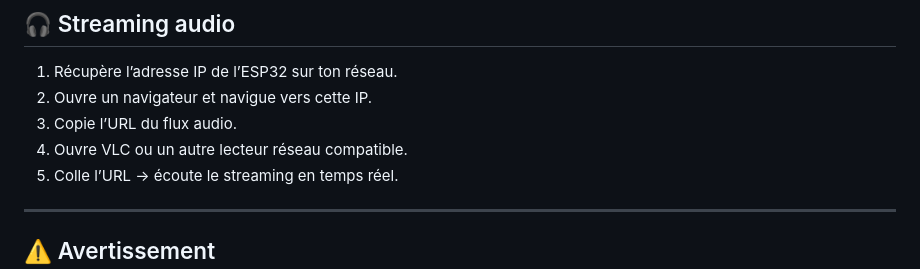
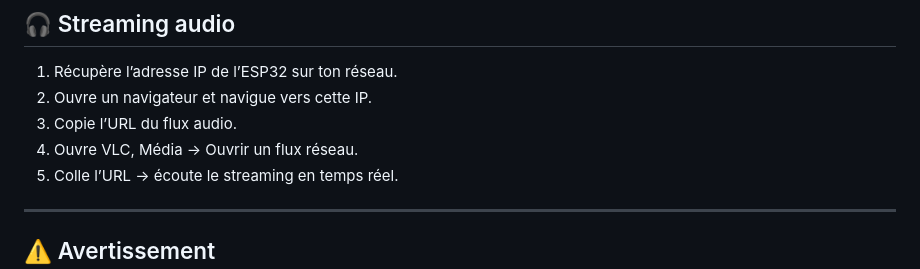
Before and after one commit to ParalaxScrypt/Furtif-audio, a Markdown page: README.md, the part around the change. GitHub-like rendering.

```diff
--- a/README.md
+++ b/README.md
@@ -103,7 +103,7 @@ Utilise le fichier `flash.bat` dans le même dossier que tes binaires (`furtif.i
 1. Récupère l’adresse IP de l’ESP32 sur ton réseau.
 2. Ouvre un navigateur et navigue vers cette IP.
 3. Copie l’URL du flux audio.
-4. Ouvre VLC ou un autre lecteur réseau compatible.
+4. Ouvre VLC, Média → Ouvrir un flux réseau.
 5. Colle l’URL → écoute le streaming en temps réel.
 
 ---
```
